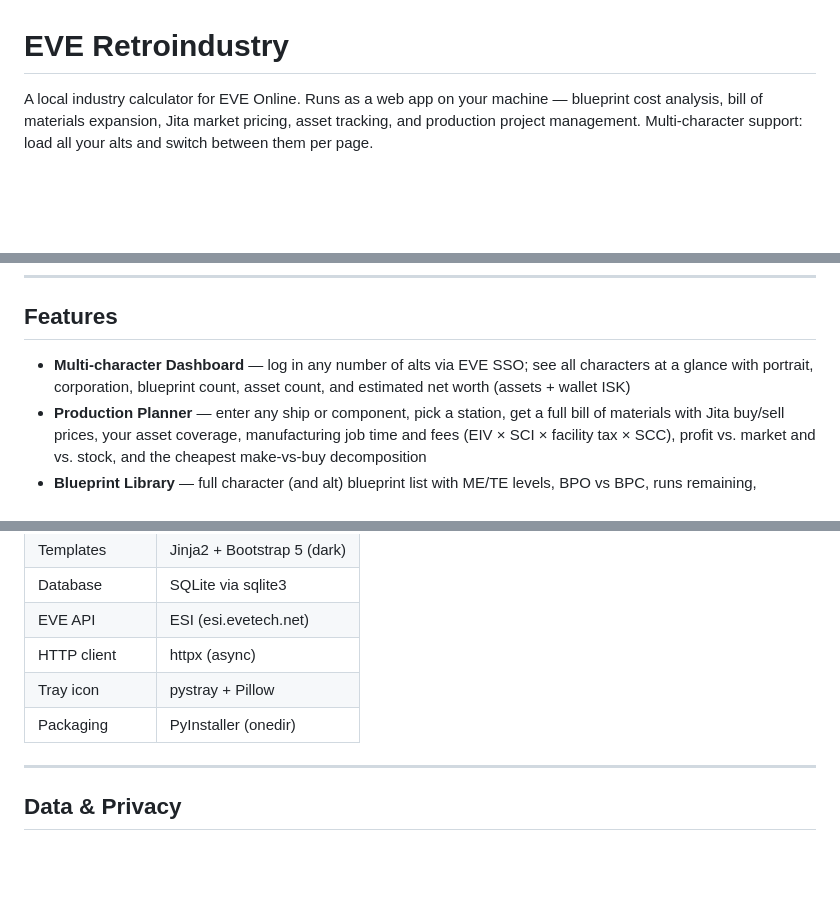
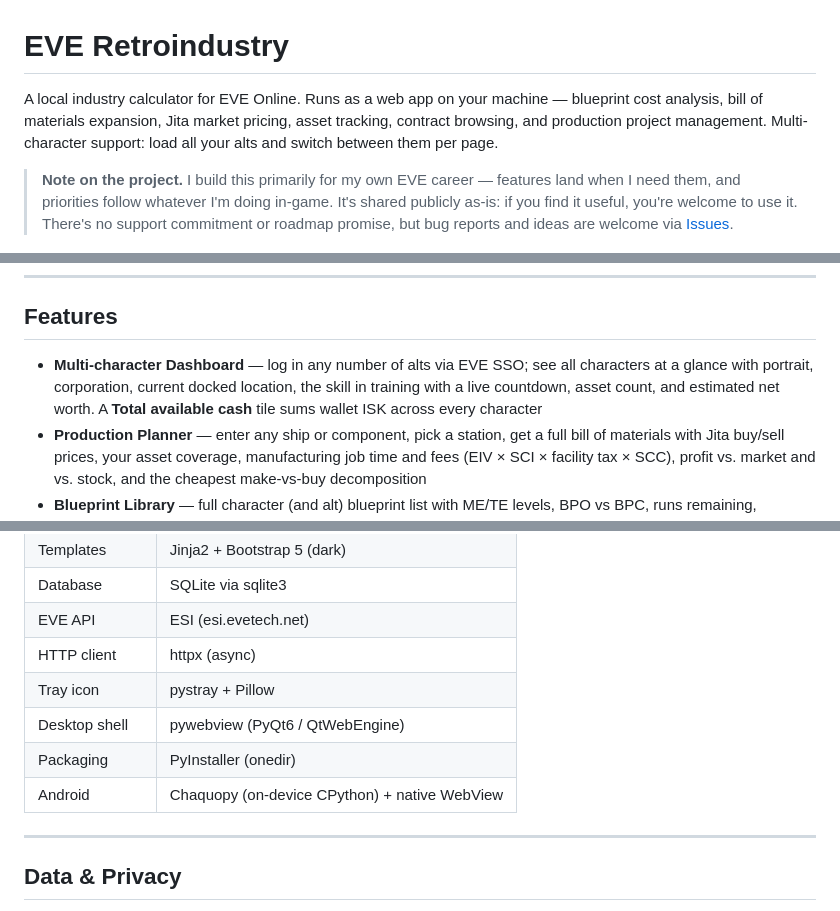
Before and after one commit to ScoopEMPRetro/Eve-retroindustry, a Markdown page: README.md, 3 parts joined by grey strips. Rendered like a GitHub page; blank space fills up the shorter version.

```diff
--- a/README.md
+++ b/README.md
@@ -1,6 +1,8 @@
 # EVE Retroindustry
 
-A local industry calculator for EVE Online. Runs as a web app on your machine — blueprint cost analysis, bill of materials expansion, Jita market pricing, asset tracking, and production project management. Multi-character support: load all your alts and switch between them per page.
+A local industry calculator for EVE Online. Runs as a web app on your machine — blueprint cost analysis, bill of materials expansion, Jita market pricing, asset tracking, contract browsing, and production project management. Multi-character support: load all your alts and switch between them per page.
+
+> **Note on the project.** I build this primarily for my own EVE career — features land when I need them, and priorities follow whatever I'm doing in-game. It's shared publicly as-is: if you find it useful, you're welcome to use it. There's no support commitment or roadmap promise, but bug reports and ideas are welcome via [Issues](https://github.com/ScoopEMPRetro/Eve-retroindustry/issues).
 
 ![Dashboard — multi-character overview](docs/screenshots/dashboard.png)
 
@@ -8,7 +10,7 @@ A local industry calculator for EVE Online. Runs as a web app on your machine
 
 ## Features
 
-- **Multi-character Dashboard** — log in any number of alts via EVE SSO; see all characters at a glance with portrait, corporation, blueprint count, asset count, and estimated net worth (assets + wallet ISK)
+- **Multi-character Dashboard** — log in any number of alts via EVE SSO; see all characters at a glance with portrait, corporation, current docked location, the skill in training with a live countdown, asset count, and estimated net worth. A **Total available cash** tile sums wallet ISK across every character
 - **Production Planner** — enter any ship or component, pick a station, get a full bill of materials with Jita buy/sell prices, your asset coverage, manufacturing job time and fees (EIV × SCI × facility tax × SCC), profit vs. market and vs. stock, and the cheapest make-vs-buy decomposition
 - **Blueprint Library** — full character (and alt) blueprint list with ME/TE levels, BPO vs BPC, runs remaining, organised by station and container
 - **Asset Tracking** — character + corporation inventory grouped by location and container (incl. all corp hangar divisions), with estimated ISK value per stack and per station
@@ -99,7 +121,9 @@ pyinstaller eve_retroindustry.spec --noconfirm
 | EVE API | ESI (esi.evetech.net) |
 | HTTP client | httpx (async) |
 | Tray icon | pystray + Pillow |
+| Desktop shell | pywebview (PyQt6 / QtWebEngine) |
 | Packaging | PyInstaller (onedir) |
+| Android | Chaquopy (on-device CPython) + native WebView |
 
 ---
 
```
Also changed, not shown: other parts of README.md (+24 -4 lines).
